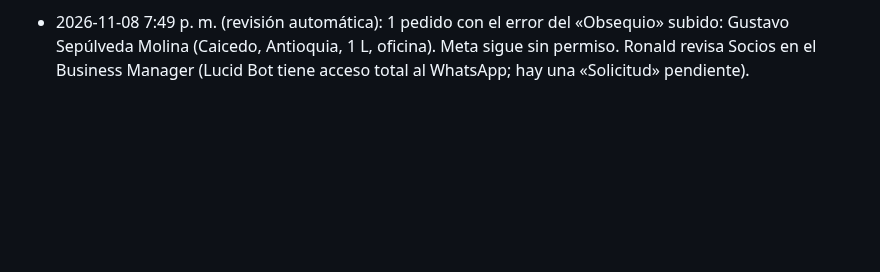
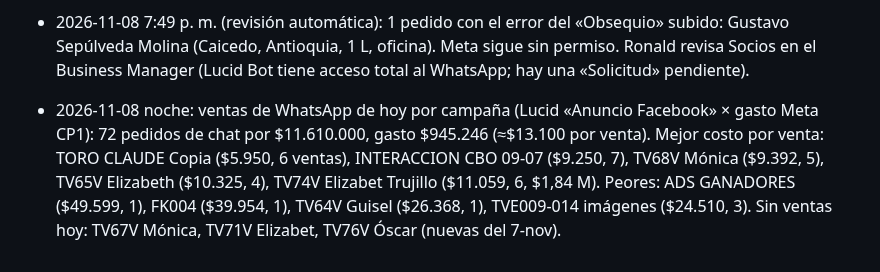
Before and after one commit to roanldo1524/vision360-ui-kit, a Markdown page: toro-verde/ESTADO.md, the part around the change. Rendered like a GitHub page; blank space fills up the shorter version.

Commit message:
ESTADO: ventas de WhatsApp de hoy por campaña
Co-Authored-By: Claude Opus 5.5 <noreply@anthropic.com>
Claude-Session: https://claude.ai/code/session_01B5Hg2yfJiAtxv3VEgmbPea

```diff
--- a/toro-verde/ESTADO.md
+++ b/toro-verde/ESTADO.md
@@ -188,3 +188,4 @@ Carpeta Flujos / Recompra, 20 flujos, todos con Estado y Bandeja de Entrada ence
 - 2026-11-08 6:49 p. m. (revisión automática): 2 pedidos con el error del «Obsequio» subidos bien: Wuilian Angulo (Fresno, Tolima, 1 L, oficina) y Luis Hernando Giraldo (Cajamarca, Tolima, 2 L, oficina). Meta sigue sin recibir las ventas.
 - 2026-11-08 7:40 p. m.: 1 pedido con el error del «Obsequio» subido: Salvador Gómez (El Bordo, Cauca, 1 L, oficina). Ronald dice que Meta sigue sin marcar ventas: el último pedido de anuncio con evento (6:49 p. m.) volvió a salir «user has not authorized application 1182333562893109». Falta la captura de la conexión con Meta en Lucid Sales.
 - 2026-11-08 7:49 p. m. (revisión automática): 1 pedido con el error del «Obsequio» subido: Gustavo Sepúlveda Molina (Caicedo, Antioquia, 1 L, oficina). Meta sigue sin permiso. Ronald revisa Socios en el Business Manager (Lucid Bot tiene acceso total al WhatsApp; hay una «Solicitud» pendiente).
+- 2026-11-08 noche: ventas de WhatsApp de hoy por campaña (Lucid «Anuncio Facebook» × gasto Meta CP1): 72 pedidos de chat por $11.610.000, gasto $945.246 (≈$13.100 por venta). Mejor costo por venta: TORO CLAUDE Copia ($5.950, 6 ventas), INTERACCION CBO 09-07 ($9.250, 7), TV68V Mónica ($9.392, 5), TV65V Elizabeth ($10.325, 4), TV74V Elizabet Trujillo ($11.059, 6, $1,84 M). Peores: ADS GANADORES ($49.599, 1), FK004 ($39.954, 1), TV64V Guisel ($26.368, 1), TVE009-014 imágenes ($24.510, 3). Sin ventas hoy: TV67V Mónica, TV71V Elizabet, TV76V Óscar (nuevas del 7-nov).
```
